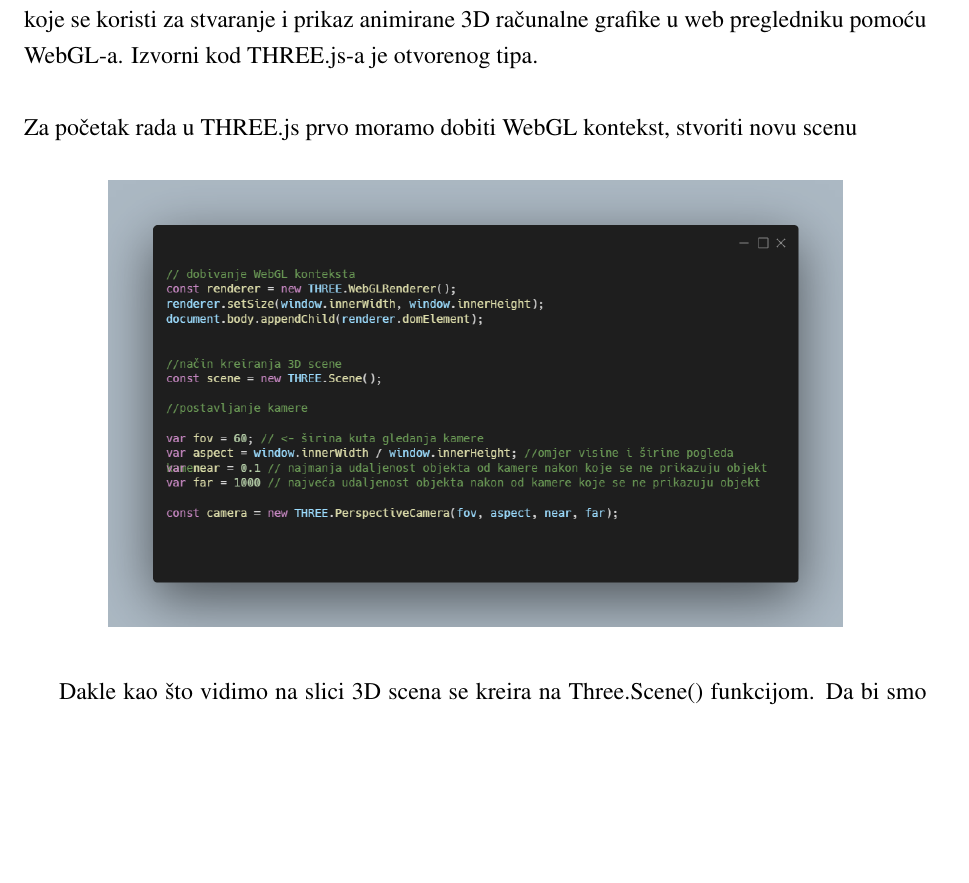
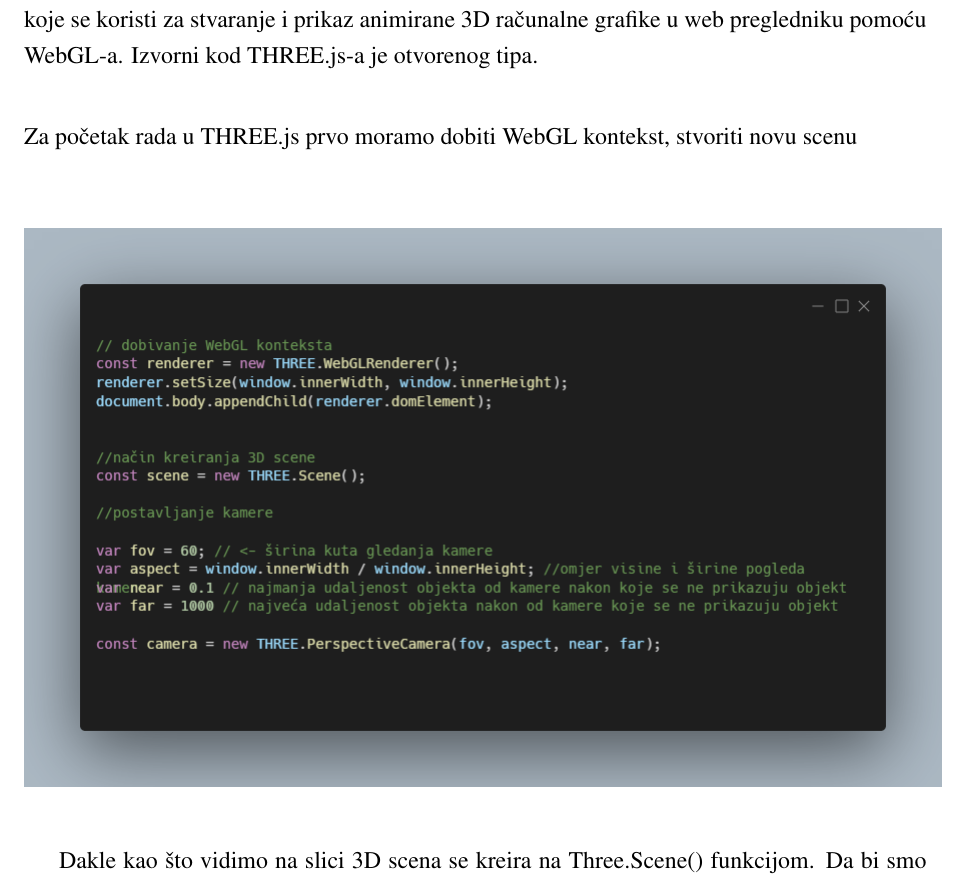
Before and after one commit to karlojacmenjak/mmi_projekt_threejs, a LaTeX document (latex/three.tex): part of page 2 of 3 before the commit and part of page 2 of 4 after it, cut so that both start at the same text, the shorter picture padded with empty space. Compiled offline with pdfLaTeX.

Commit message:
Image added

```diff
--- a/latex/three.tex
+++ b/latex/three.tex
@@ -62,7 +62,7 @@
 
 
 \begin{center}
-    \includegraphics[scale=0.4]{image/zadatak1.png}
+    \includegraphics[scale=0.5]{image/zadatak1.png}
 \end{center}
 
 
```
Also changed, not shown: latex/three.pdf, latex/three.tex (4 more changed lines).
